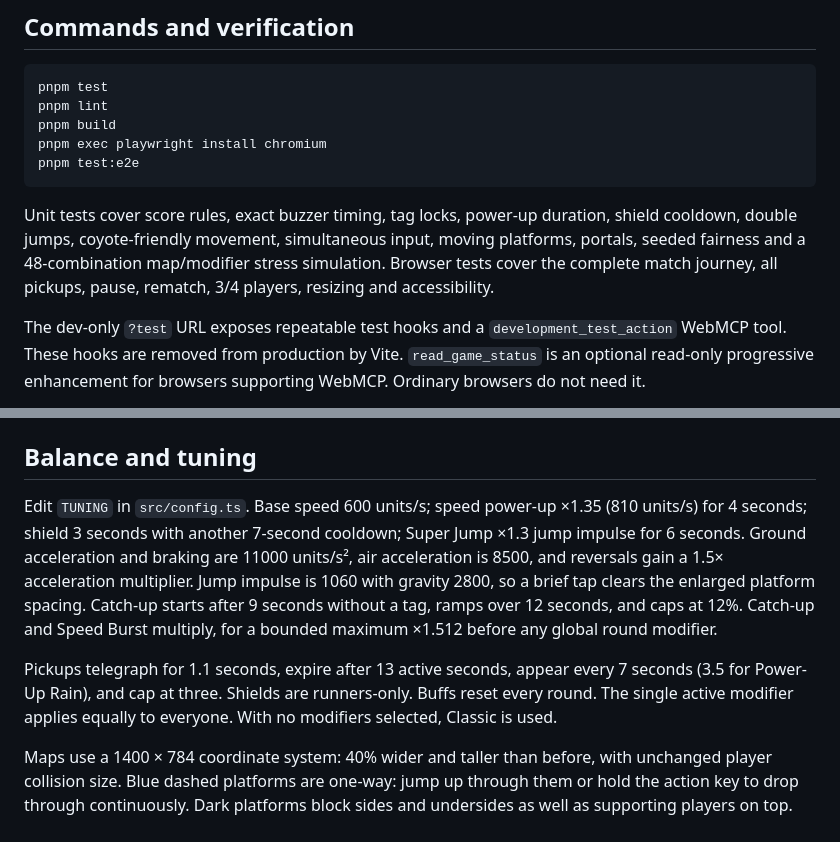
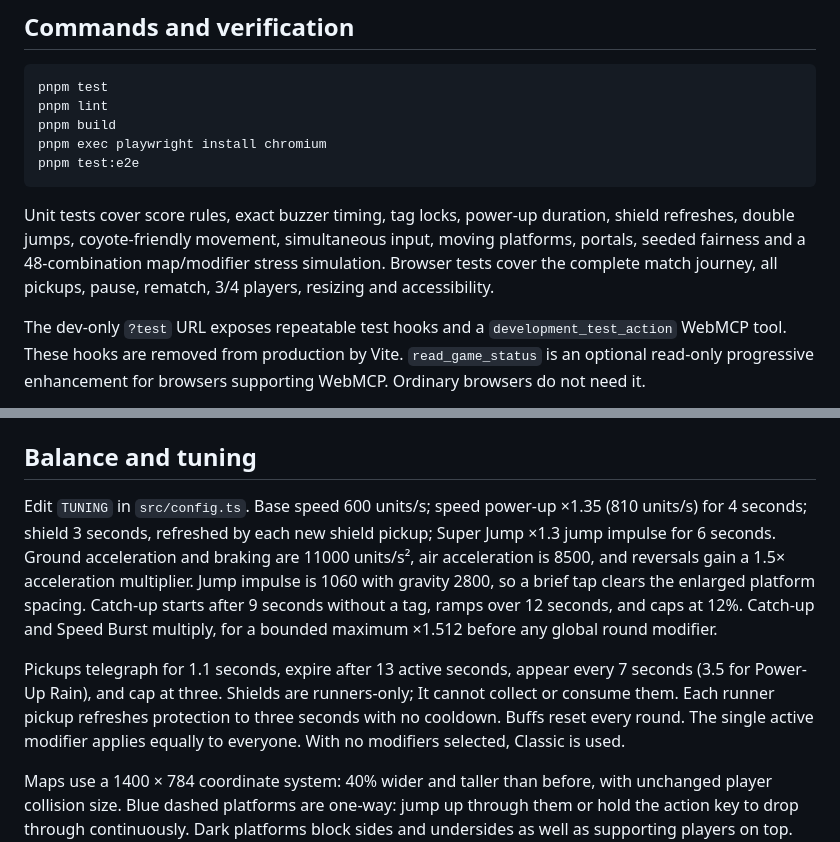
Before and after one commit to tagsparkarena/tagsparkarena.github.io, a Markdown page: README.md, 2 parts joined by grey strips. Rendered like a GitHub page.

Commit message:
Document runners-only refreshing shields

````diff
--- a/README.md
+++ b/README.md
@@ -51,7 +51,7 @@ pnpm exec playwright install chromium
 pnpm test:e2e
 ```
 
-Unit tests cover score rules, exact buzzer timing, tag locks, power-up duration, shield cooldown, double jumps, coyote-friendly movement, simultaneous input, moving platforms, portals, seeded fairness and a 48-combination map/modifier stress simulation. Browser tests cover the complete match journey, all pickups, pause, rematch, 3/4 players, resizing and accessibility.
+Unit tests cover score rules, exact buzzer timing, tag locks, power-up duration, shield refreshes, double jumps, coyote-friendly movement, simultaneous input, moving platforms, portals, seeded fairness and a 48-combination map/modifier stress simulation. Browser tests cover the complete match journey, all pickups, pause, rematch, 3/4 players, resizing and accessibility.
 
 The dev-only `?test` URL exposes repeatable test hooks and a `development_test_action` WebMCP tool. These hooks are removed from production by Vite. `read_game_status` is an optional read-only progressive enhancement for browsers supporting WebMCP. Ordinary browsers do not need it.
 
@@ -75,9 +75,9 @@ See `QA_REPORT.md` for which checks actually ran in the delivery environment; in
 
 ## Balance and tuning
 
-Edit `TUNING` in `src/config.ts`. Base speed 600 units/s; speed power-up ×1.35 (810 units/s) for 4 seconds; shield 3 seconds with another 7-second cooldown; Super Jump ×1.3 jump impulse for 6 seconds. Ground acceleration and braking are 11000 units/s², air acceleration is 8500, and reversals gain a 1.5× acceleration multiplier. Jump impulse is 1060 with gravity 2800, so a brief tap clears the enlarged platform spacing. Catch-up starts after 9 seconds without a tag, ramps over 12 seconds, and caps at 12%. Catch-up and Speed Burst multiply, for a bounded maximum ×1.512 before any global round modifier.
+Edit `TUNING` in `src/config.ts`. Base speed 600 units/s; speed power-up ×1.35 (810 units/s) for 4 seconds; shield 3 seconds, refreshed by each new shield pickup; Super Jump ×1.3 jump impulse for 6 seconds. Ground acceleration and braking are 11000 units/s², air acceleration is 8500, and reversals gain a 1.5× acceleration multiplier. Jump impulse is 1060 with gravity 2800, so a brief tap clears the enlarged platform spacing. Catch-up starts after 9 seconds without a tag, ramps over 12 seconds, and caps at 12%. Catch-up and Speed Burst multiply, for a bounded maximum ×1.512 before any global round modifier.
 
-Pickups telegraph for 1.1 seconds, expire after 13 active seconds, appear every 7 seconds (3.5 for Power-Up Rain), and cap at three. Shields are runners-only. Buffs reset every round. The single active modifier applies equally to everyone. With no modifiers selected, Classic is used.
+Pickups telegraph for 1.1 seconds, expire after 13 active seconds, appear every 7 seconds (3.5 for Power-Up Rain), and cap at three. Shields are runners-only; It cannot collect or consume them. Each runner pickup refreshes protection to three seconds with no cooldown. Buffs reset every round. The single active modifier applies equally to everyone. With no modifiers selected, Classic is used.
 
 Maps use a 1400 × 784 coordinate system: 40% wider and taller than before, with unchanged player collision size. Blue dashed platforms are one-way: jump up through them or hold the action key to drop through continuously. Dark platforms block sides and undersides as well as supporting players on top. Rooftop Garden, Clockwork Crossing, Crystal Cavern and Pinwheel Plaza also have solid vertical walls. Moving Platform Mayhem moves only one-way platforms to avoid crushing players. Cloud's paired low portals have a cooldown. New profiles default to Classic.
 
````
